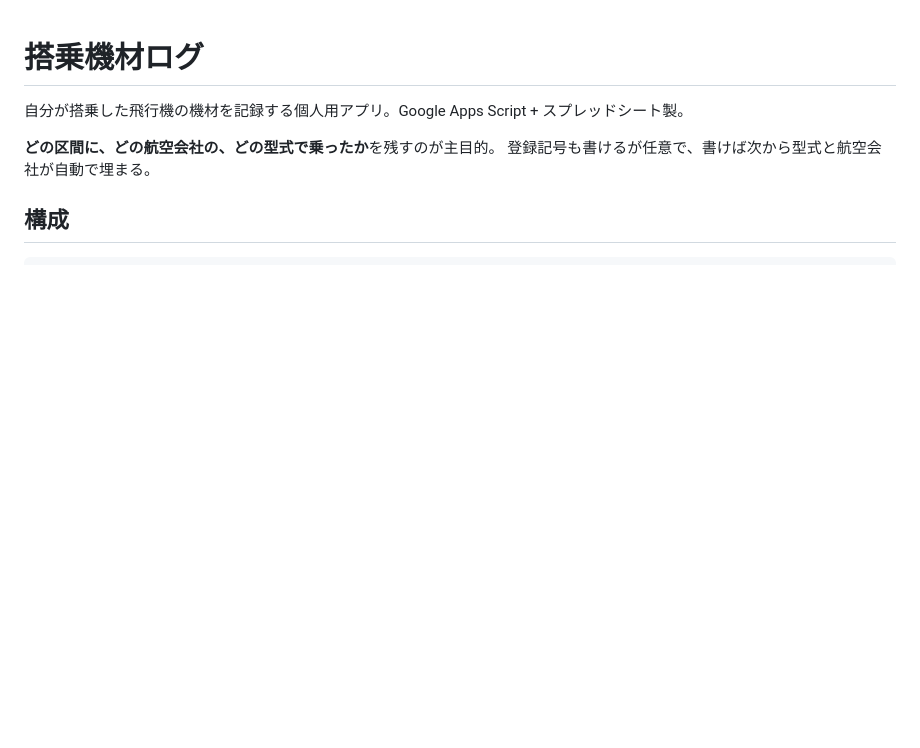
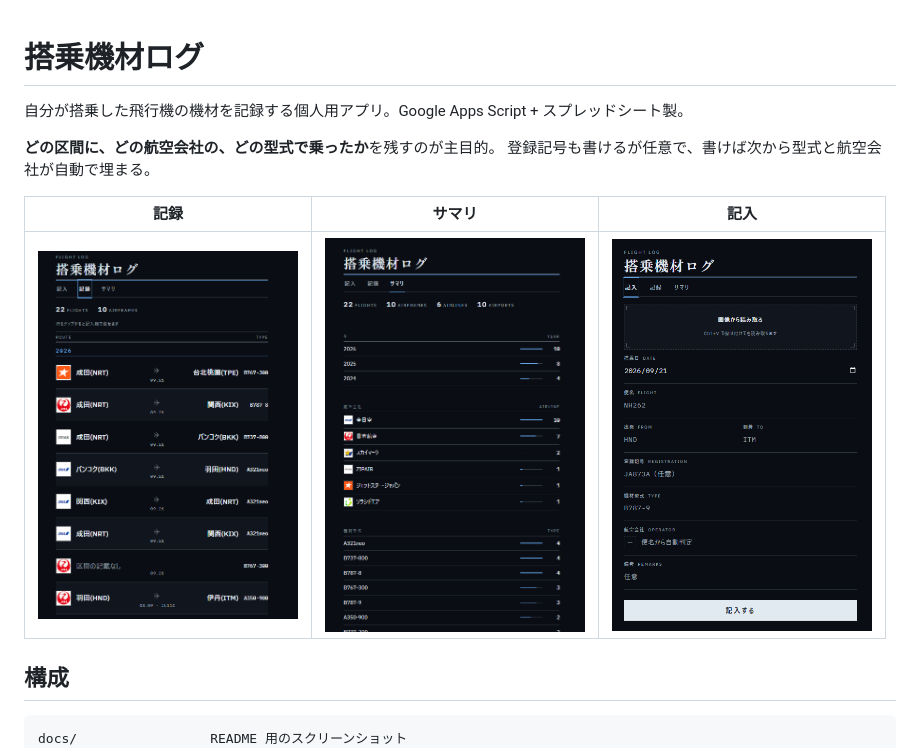
Before and after one commit to kamiguchiyusuke/flight-log, a Markdown page: README.md, the part around the change. Drawn GitHub-style; pictures changed too: docs/input.png (added), docs/record.png (added), docs/summary.png (added); blank space fills up the shorter version.

Commit message:
README にスクリーンショットを 3 枚置いた
何をするものかは文章より画面のほうが早い。記録・サマリ・記入の
順で冒頭に並べる。記録が先頭なのは、ロゴと区間と機材が 1 行に
並ぶこの画面がアプリの顔だから。

3 枚とも縦長なので横 1 列の表に収める。縦に積むと README が
間延びして、下の説明まで読まれなくなる。

Co-Authored-By: Claude Opus 5 <noreply@anthropic.com>

````diff
--- a/README.md
+++ b/README.md
@@ -5,9 +5,14 @@
 **どの区間に、どの航空会社の、どの型式で乗ったか**を残すのが主目的。
 登録記号も書けるが任意で、書けば次から型式と航空会社が自動で埋まる。
 
+| 記録 | サマリ | 記入 |
+|:--:|:--:|:--:|
+| <img src="docs/record.png" width="260" alt="記録タブ。航空会社のロゴ、区間、機材型式が 1 行に並ぶ"> | <img src="docs/summary.png" width="260" alt="サマリタブ。年・航空会社・機材型式・空港ごとの集計"> | <img src="docs/input.png" width="260" alt="記入タブ。搭乗日・便名・区間・機材を入力する"> |
+
 ## 構成
 
 ```
+docs/                 README 用のスクリーンショット
 src/
 ├── appsscript.json   マニフェスト（タイムゾーン・Drive API・ウェブアプリ設定）
 ├── Constants.js      シート名・列定義・航空会社/空港/機材型式の対照表
````
